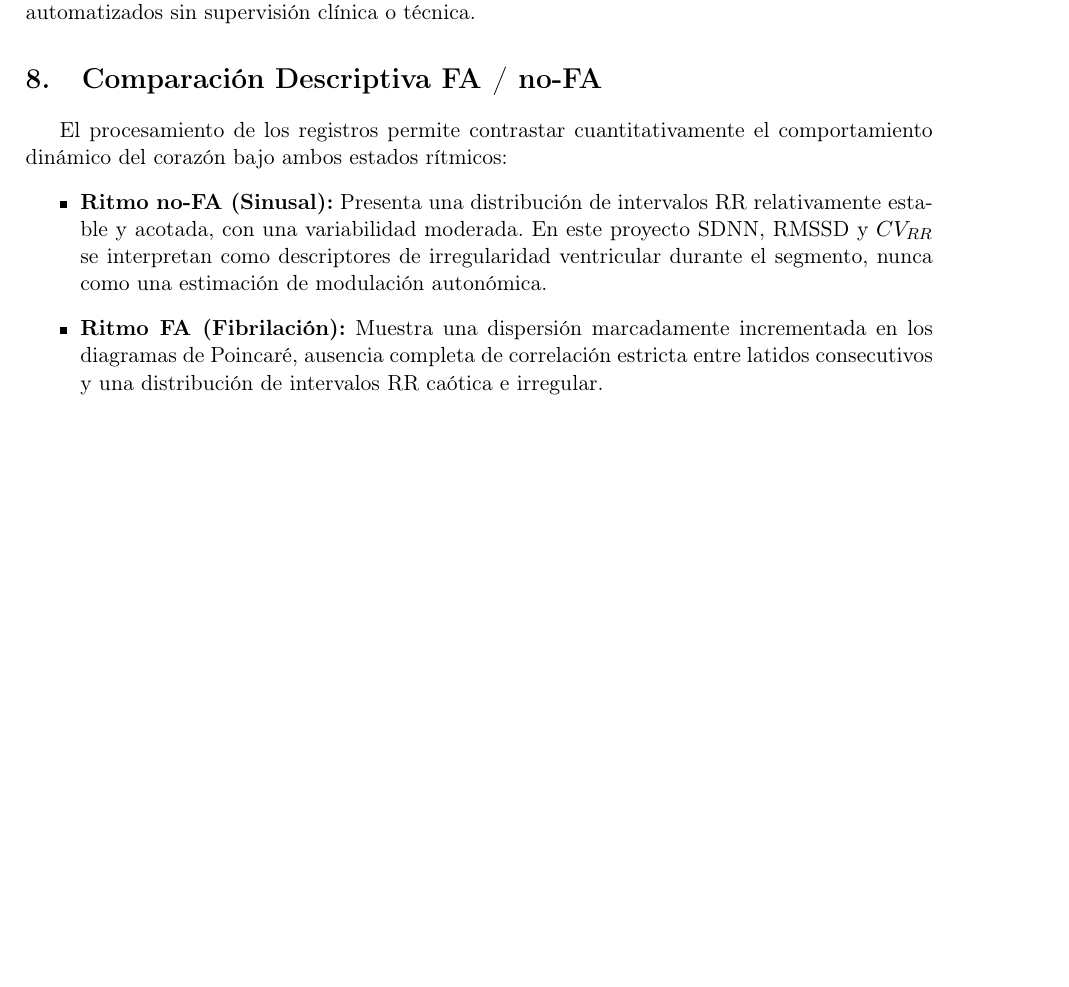
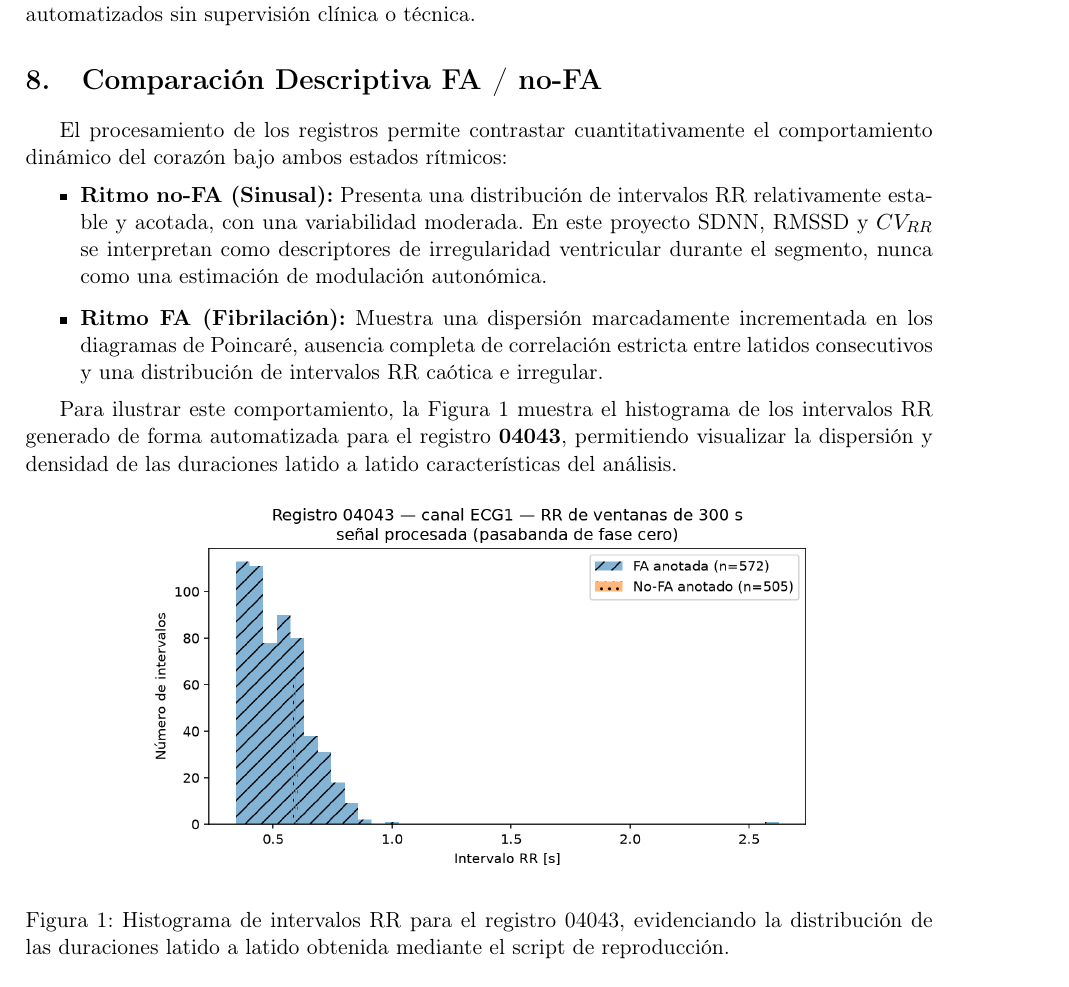
Before and after one commit to ana-sofia-gg/Lab02, a LaTeX paper (ecg_af_dashboard_lab02/reports/informe.tex): part of page 5 of 6, cut so that both start at the same text, the shorter picture padded with empty space. Compiled offline with pdfLaTeX.

Commit message:
Updated informe.tex with a figure

```diff
--- a/ecg_af_dashboard_lab02/reports/informe.tex
+++ b/ecg_af_dashboard_lab02/reports/informe.tex
@@ -157,6 +157,15 @@ El procesamiento de los registros permite contrastar cuantitativamente el compor
     \item \textbf{Ritmo FA (Fibrilación):} Muestra una dispersión marcadamente incrementada en los diagramas de Poincaré, ausencia completa de correlación estricta entre latidos consecutivos y una distribución de intervalos RR caótica e irregular.
 \end{itemize}
 
+Para ilustrar este comportamiento, la Figura~\ref{fig:rr_hist_04043} muestra el histograma de los intervalos RR generado de forma automatizada para el registro \textbf{04043}, permitiendo visualizar la dispersión y densidad de las duraciones latido a latido características del análisis.
+
+\begin{figure}[htbp]
+    \centering
+    \includegraphics[width=0.75\textwidth]{../figures/rr_hist_04043.png}
+    \caption{Histograma de intervalos RR para el registro 04043, evidenciando la distribución de las duraciones latido a latido obtenida mediante el script de reproducción.}
+    \label{fig:rr_hist_04043}
+\end{figure}
+
 Los descriptores de la tabla siguiente los genera
 \texttt{scripts/reproduce.py} en \texttt{results/summary\_table.tex};
 ninguna cifra se transcribe a mano.
```
